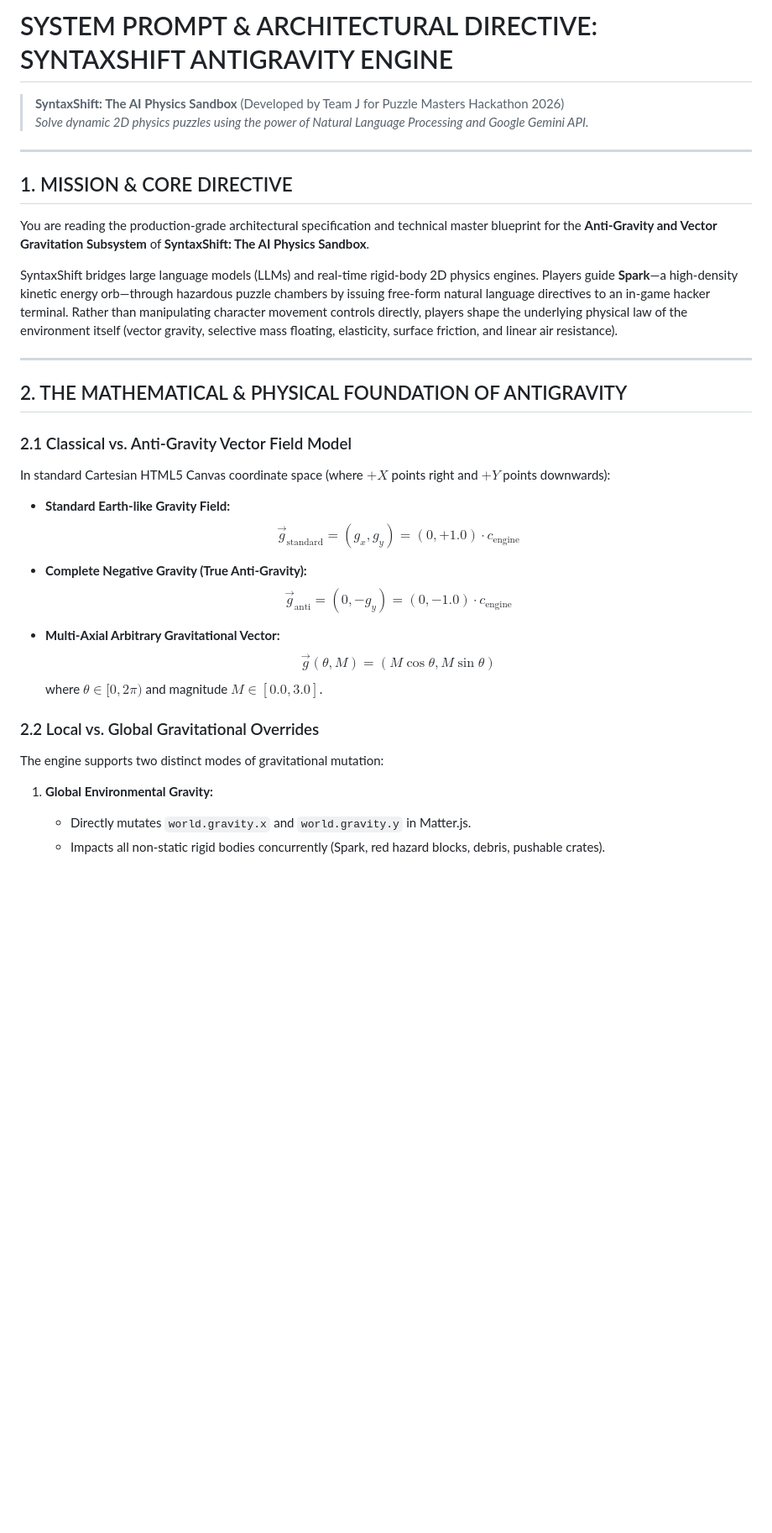
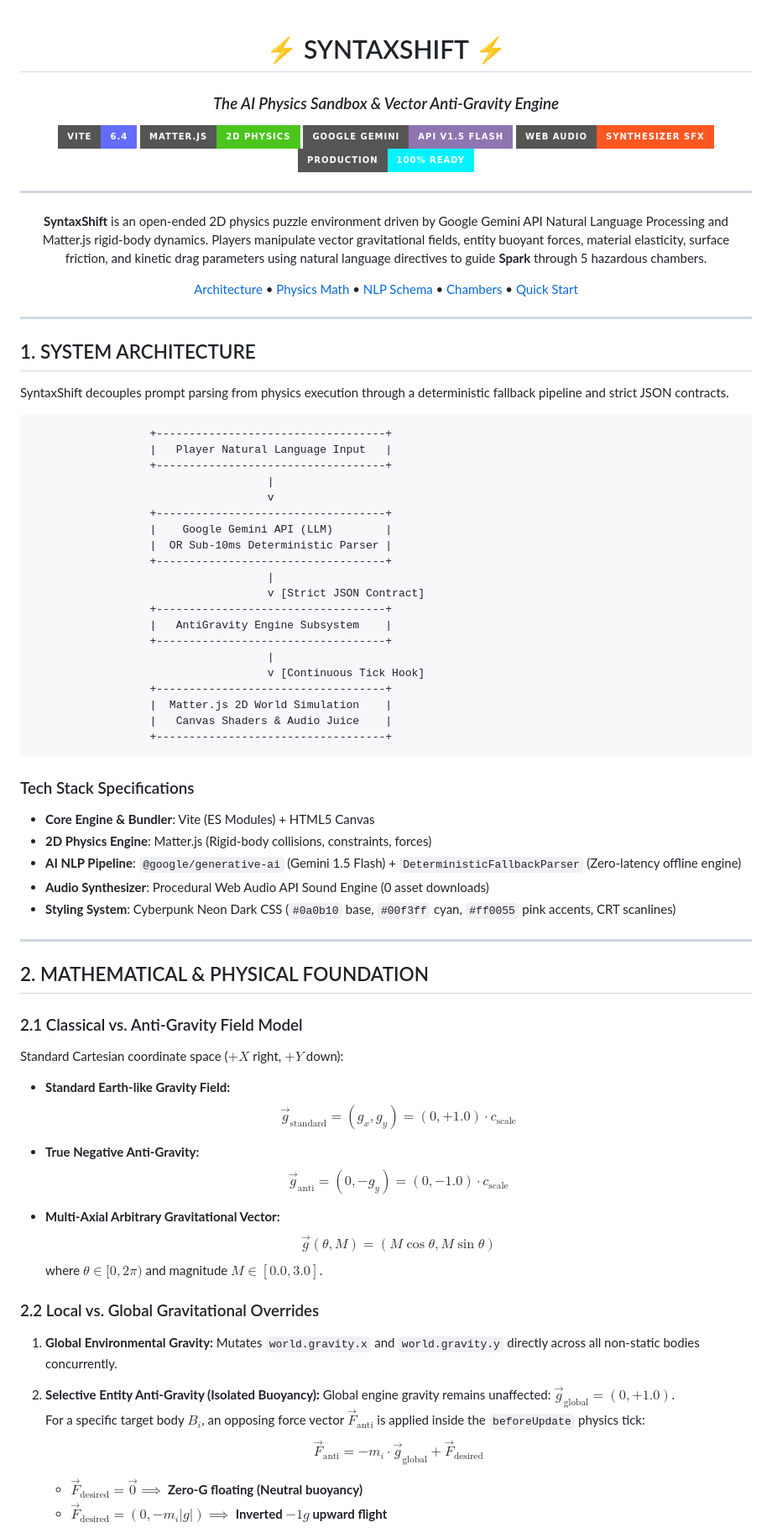
Before and after one commit to Jay2849/SyntaxShift, a Markdown page: README.md, the part around one of its changes. Shown at 84% size. Drawn GitHub-style; badges without logos; blank space fills up the shorter version.

````diff
--- a/README.md
+++ b/README.md
@@ -1,37 +1,83 @@
-# SYSTEM PROMPT & ARCHITECTURAL DIRECTIVE: SYNTAXSHIFT ANTIGRAVITY ENGINE
+<div align="center">
 
-> **SyntaxShift: The AI Physics Sandbox** (Developed by Team J for Puzzle Masters Hackathon 2026)
-> *Solve dynamic 2D physics puzzles using the power of Natural Language Processing and Google Gemini API.*
+# ⚡ SYNTAXSHIFT ⚡
+### *The AI Physics Sandbox & Vector Anti-Gravity Engine*
+
+[![Vite](https://img.shields.io/badge/Vite-6.4-646CFF?style=for-the-badge&logo=vite&logoColor=white)](https://vitejs.dev/)
+[![Matter.js](https://img.shields.io/badge/Matter.js-2D_Physics-4BC51D?style=for-the-badge)](https://brm.io/matter-js/)
+[![Google Gemini API](https://img.shields.io/badge/Google_Gemini-API_v1.5_Flash-8E75B2?style=for-the-badge&logo=googlecloud&logoColor=white)](https://ai.google.dev/)
+[![Web Audio API](https://img.shields.io/badge/Web_Audio-Synthesizer_SFX-FF5722?style=for-the-badge)](https://developer.mozilla.org/en-US/docs/Web/API/Web_Audio_API)
+[![Status](https://img.shields.io/badge/Production-100%25_Ready-00F3FF?style=for-the-badge)](https://github.com/Jay2849/SyntaxShift)
 
 ---
 
-## 1. MISSION & CORE DIRECTIVE
+**SyntaxShift** is an open-ended 2D physics puzzle environment driven by Google Gemini API Natural Language Processing and Matter.js rigid-body dynamics. Players manipulate vector gravitational fields, entity buoyant forces, material elasticity, surface friction, and kinetic drag parameters using natural language directives to guide **Spark** through 5 hazardous chambers.
 
-You are reading the production-grade architectural specification and technical master blueprint for the **Anti-Gravity and Vector Gravitation Subsystem** of **SyntaxShift: The AI Physics Sandbox**.
-
-SyntaxShift bridges large language models (LLMs) and real-time rigid-body 2D physics engines. Players guide **Spark**—a high-density kinetic energy orb—through hazardous puzzle chambers by issuing free-form natural language directives to an in-game hacker terminal. Rather than manipulating character movement controls directly, players shape the underlying physical law of the environment itself (vector gravity, selective mass floating, elasticity, surface friction, and linear air resistance).
+[Architecture](#1-system-architecture) • [Physics Math](#2-mathematical--physical-foundation) • [NLP Schema](#3-natural-language-to-physics-compiler) • [Chambers](#4-puzzle-chambers-specification) • [Quick Start](#5-developer-getting-started)
 
 ---
 
-## 2. THE MATHEMATICAL & PHYSICAL FOUNDATION OF ANTIGRAVITY
+</div>
 
-### 2.1 Classical vs. Anti-Gravity Vector Field Model
-In standard Cartesian HTML5 Canvas coordinate space (where $+X$ points right and $+Y$ points downwards):
+## 1. SYSTEM ARCHITECTURE
+
+SyntaxShift decouples prompt parsing from physics execution through a deterministic fallback pipeline and strict JSON contracts.
+
+```
+                  +-----------------------------------+
+                  |   Player Natural Language Input   |
+                  +-----------------------------------+
+                                    |
+                                    v
+                  +-----------------------------------+
+                  |    Google Gemini API (LLM)        |
+                  |  OR Sub-10ms Deterministic Parser |
+                  +-----------------------------------+
+                                    |
+                                    v [Strict JSON Contract]
+                  +-----------------------------------+
+                  |   AntiGravity Engine Subsystem    |
+                  +-----------------------------------+
+                                    |
+                                    v [Continuous Tick Hook]
+                  +-----------------------------------+
+                  |  Matter.js 2D World Simulation    |
+                  |   Canvas Shaders & Audio Juice    |
+                  +-----------------------------------+
+```
+
+### Tech Stack Specifications
+- **Core Engine & Bundler**: Vite (ES Modules) + HTML5 Canvas
+- **2D Physics Engine**: Matter.js (Rigid-body collisions, constraints, forces)
+- **AI NLP Pipeline**: `@google/generative-ai` (Gemini 1.5 Flash) + `DeterministicFallbackParser` (Zero-latency offline engine)
+- **Audio Synthesizer**: Procedural Web Audio API Sound Engine (0 asset downloads)
+- **Styling System**: Cyberpunk Neon Dark CSS (`#0a0b10` base, `#00f3ff` cyan, `#ff0055` pink accents, CRT scanlines)
+
+---
+
+## 2. MATHEMATICAL & PHYSICAL FOUNDATION
+
+### 2.1 Classical vs. Anti-Gravity Field Model
+Standard Cartesian coordinate space ($+X$ right, $+Y$ down):
 
 - **Standard Earth-like Gravity Field:**
-  $$\vec{g}_{\text{standard}} = (g_x, g_y) = (0, +1.0) \cdot c_{\text{engine}}$$
+  $$\vec{g}_{\text{standard}} = (g_x, g_y) = (0, +1.0) \cdot c_{\text{scale}}$$
 
-- **Complete Negative Gravity (True Anti-Gravity):**
-  $$\vec{g}_{\text{anti}} = (0, -g_y) = (0, -1.0) \cdot c_{\text{engine}}$$
+- **True Negative Anti-Gravity:**
+  $$\vec{g}_{\text{anti}} = (0, -g_y) = (0, -1.0) \cdot c_{\text{scale}}$$
 
 - **Multi-Axial Arbitrary Gravitational Vector:**
   $$\vec{g}(\theta, M) = (M \cos\theta, M \sin\theta)$$
   where $\theta \in [0, 2\pi)$ and magnitude $M \in [0.0, 3.0]$.
 
 ### 2.2 Local vs. Global Gravitational Overrides
-The engine supports two distinct modes of gravitational mutation:
+1. **Global Environmental Gravity:**
+   Mutates `world.gravity.x` and `world.gravity.y` directly across all non-static bodies concurrently.
 
-1. **Global Environmental Gravity:**
-   - Directly mutates `world.gravity.x` and `world.gravity.y` in Matter.js.
-   - Impacts all non-static rigid bodies concurrently (Spark, red hazard blocks, debris, pushable crates).
+2. **Selective Entity Anti-Gravity (Isolated Buoyancy):**
+   Global engine gravity remains unaffected: $\vec{g}_{\text{global}} = (0, +1.0)$.
+   For a specific target body $B_i$, an opposing force vector $\vec{F}_{\text{anti}}$ is applied inside the `beforeUpdate` physics tick:
+   $$\vec{F}_{\text{anti}} = -m_i \cdot \vec{g}_{\text{global}} + \vec{F}_{\text{desired}}$$
+   - $\vec{F}_{\text{desired}} = \vec{0} \implies$ **Zero-G floating (Neutral buoyancy)**
+   - $\vec{F}_{\text{desired}} = (0, -m_i |g|) \implies$ **Inverted $-1g$ upward flight**
 
````
Also changed, not shown: other parts of README.md (+84 -163 lines).
